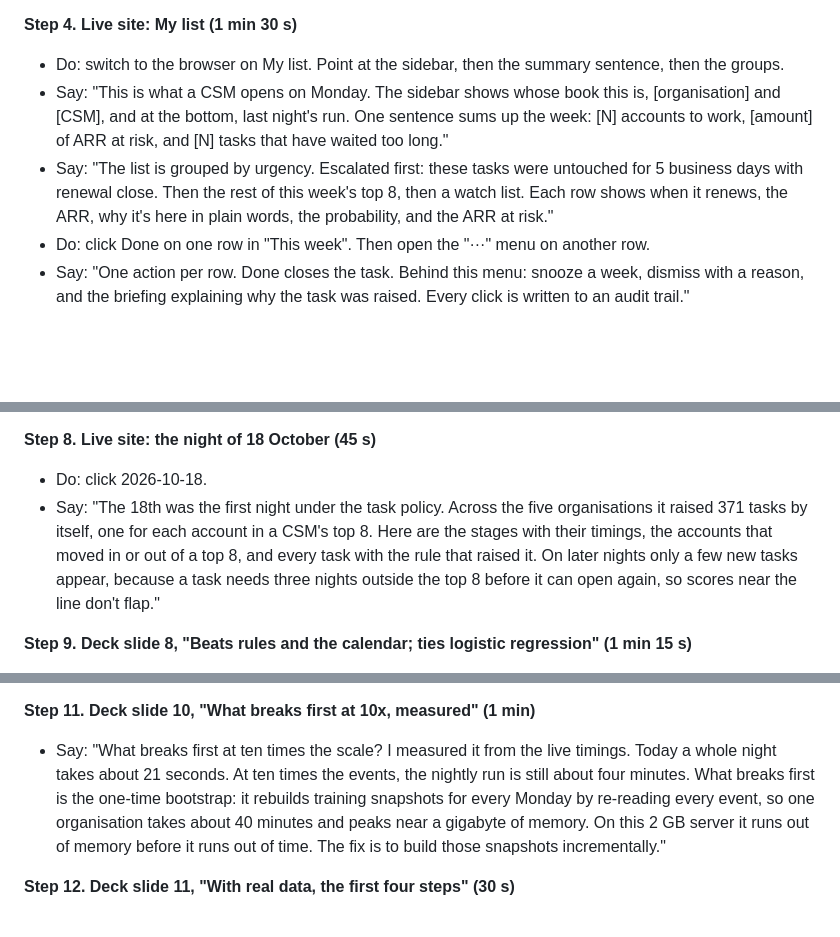
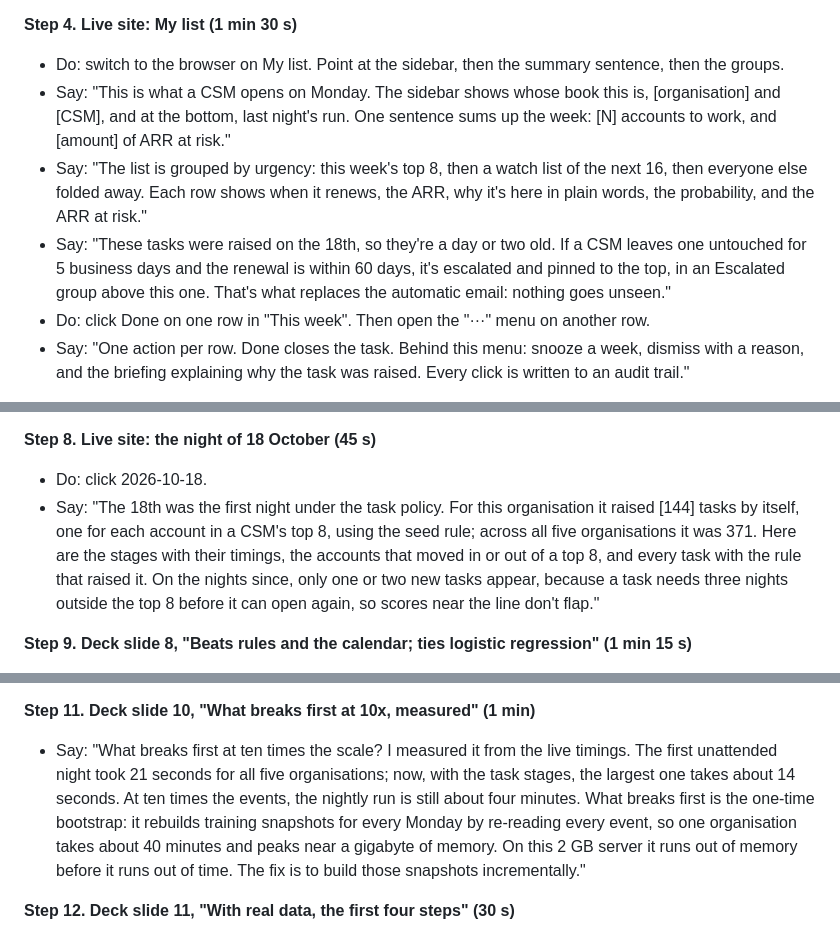
Before and after one commit to utkarsh199708/fello, a Markdown page: docs/loom-script.md, 3 parts joined by grey strips. Drawn GitHub-style; blank space fills up the shorter version.

Commit message:
Loom script: match the live pages (no escalations yet, per-organisation task counts, current night timing)

```diff
--- a/docs/loom-script.md
+++ b/docs/loom-script.md
@@ -67,8 +67,9 @@ Part 1 is steps 1 to 6 (about 5 minutes). Part 2 is steps 7 to 12 (about 5 minut
 
 **Step 4. Live site: My list (1 min 30 s)**
 - Do: switch to the browser on My list. Point at the sidebar, then the summary sentence, then the groups.
-- Say: "This is what a CSM opens on Monday. The sidebar shows whose book this is, [organisation] and [CSM], and at the bottom, last night's run. One sentence sums up the week: [N] accounts to work, [amount] of ARR at risk, and [N] tasks that have waited too long."
-- Say: "The list is grouped by urgency. Escalated first: these tasks were untouched for 5 business days with renewal close. Then the rest of this week's top 8, then a watch list. Each row shows when it renews, the ARR, why it's here in plain words, the probability, and the ARR at risk."
+- Say: "This is what a CSM opens on Monday. The sidebar shows whose book this is, [organisation] and [CSM], and at the bottom, last night's run. One sentence sums up the week: [N] accounts to work, and [amount] of ARR at risk."
+- Say: "The list is grouped by urgency: this week's top 8, then a watch list of the next 16, then everyone else folded away. Each row shows when it renews, the ARR, why it's here in plain words, the probability, and the ARR at risk."
+- Say: "These tasks were raised on the 18th, so they're a day or two old. If a CSM leaves one untouched for 5 business days and the renewal is within 60 days, it's escalated and pinned to the top, in an Escalated group above this one. That's what replaces the automatic email: nothing goes unseen."
 - Do: click Done on one row in "This week". Then open the "···" menu on another row.
 - Say: "One action per row. Done closes the task. Behind this menu: snooze a week, dismiss with a reason, and the briefing explaining why the task was raised. Every click is written to an audit trail."
 
@@ -94,7 +95,7 @@ Part 1 is steps 1 to 6 (about 5 minutes). Part 2 is steps 7 to 12 (about 5 minut
 
 **Step 8. Live site: the night of 18 October (45 s)**
 - Do: click 2026-10-18.
-- Say: "The 18th was the first night under the task policy. Across the five organisations it raised 371 tasks by itself, one for each account in a CSM's top 8. Here are the stages with their timings, the accounts that moved in or out of a top 8, and every task with the rule that raised it. On later nights only a few new tasks appear, because a task needs three nights outside the top 8 before it can open again, so scores near the line don't flap."
+- Say: "The 18th was the first night under the task policy. For this organisation it raised [144] tasks by itself, one for each account in a CSM's top 8, using the seed rule; across all five organisations it was 371. Here are the stages with their timings, the accounts that moved in or out of a top 8, and every task with the rule that raised it. On the nights since, only one or two new tasks appear, because a task needs three nights outside the top 8 before it can open again, so scores near the line don't flap."
 
 **Step 9. Deck slide 8, "Beats rules and the calendar; ties logistic regression" (1 min 15 s)**
 - Say: "Does the model work? I held out a year of renewals. Each CSM's weekly top 8 caught 21.8% of the renewals that were then lost or contracted, against 14.8% for hand-written rules and 12.4% for a baseline from days to renewal."
@@ -105,7 +106,7 @@ Part 1 is steps 1 to 6 (about 5 minutes). Part 2 is steps 7 to 12 (about 5 minut
 - Say: "These are the headline tests: a late event never changes an old snapshot; another organisation's rows are invisible on every table; a crash part-way, then a rerun, gives one clean night and no duplicate tasks; and identical or oscillating scores don't create a flood of tasks. There are 240 tests in all, and CI runs them on every push."
 
 **Step 11. Deck slide 10, "What breaks first at 10x, measured" (1 min)**
-- Say: "What breaks first at ten times the scale? I measured it from the live timings. Today a whole night takes about 21 seconds. At ten times the events, the nightly run is still about four minutes. What breaks first is the one-time bootstrap: it rebuilds training snapshots for every Monday by re-reading every event, so one organisation takes about 40 minutes and peaks near a gigabyte of memory. On this 2 GB server it runs out of memory before it runs out of time. The fix is to build those snapshots incrementally."
+- Say: "What breaks first at ten times the scale? I measured it from the live timings. The first unattended night took 21 seconds for all five organisations; now, with the task stages, the largest one takes about 14 seconds. At ten times the events, the nightly run is still about four minutes. What breaks first is the one-time bootstrap: it rebuilds training snapshots for every Monday by re-reading every event, so one organisation takes about 40 minutes and peaks near a gigabyte of memory. On this 2 GB server it runs out of memory before it runs out of time. The fix is to build those snapshots incrementally."
 
 **Step 12. Deck slide 11, "With real data, the first four steps" (30 s)**
 - Say: "With real data, the first step is to refit on actual renewals and report the same tables. Then use the CSMs' dismissal reasons as feedback. The brief I wrote before any code, the decision log, and the README are all in the repository. Thank you."
```
